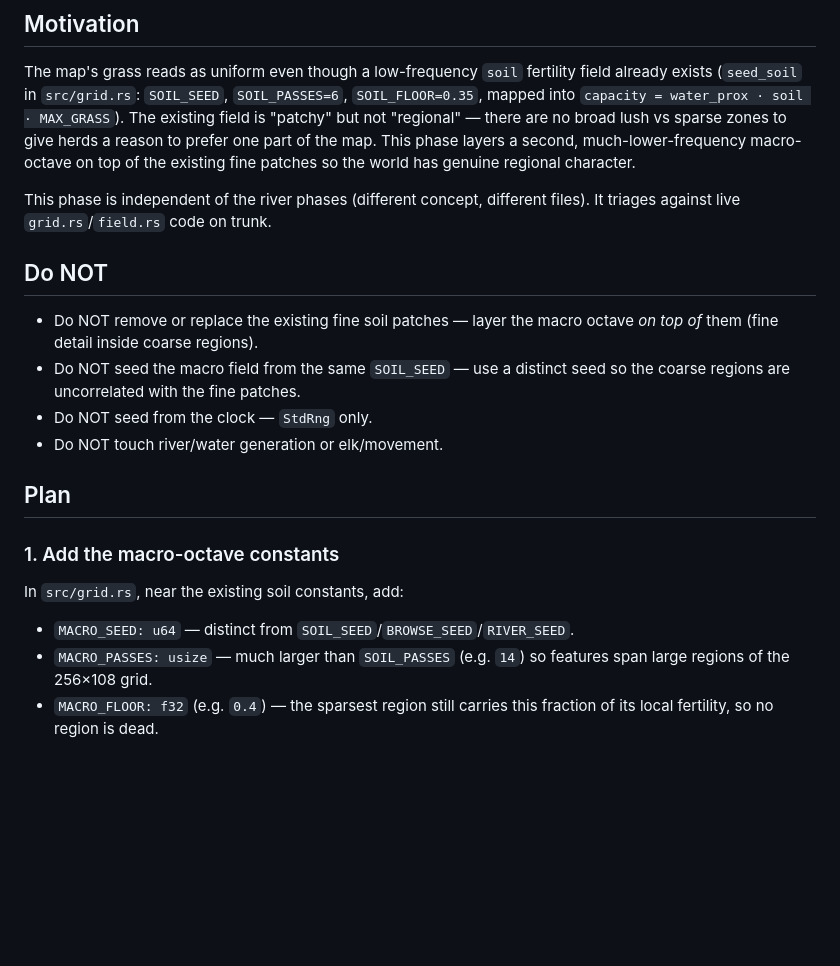
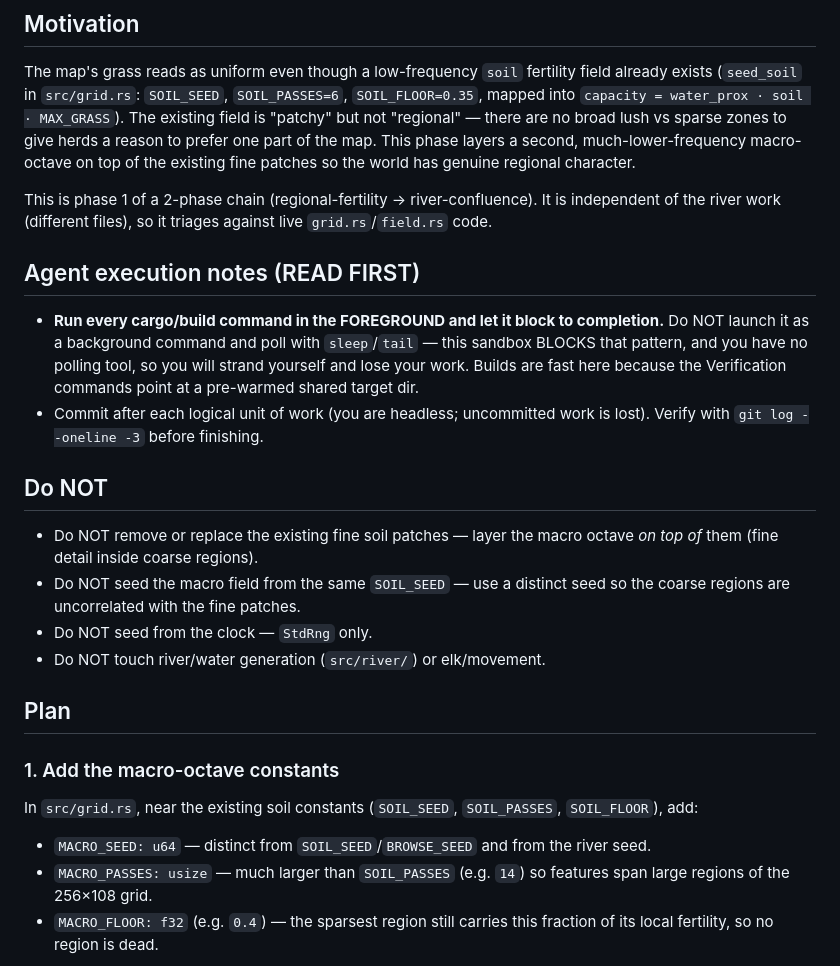
Before and after one commit to saxonthune/mesopotamia, a Markdown page: .todo-tasks/tasks/regional-fertility.md, the part around one of its changes. Drawn GitHub-style; blank space fills up the shorter version.

Commit message:
todotask: chain specs procgen-rest

```diff
--- a/.todo-tasks/tasks/regional-fertility.md
+++ b/.todo-tasks/tasks/regional-fertility.md
@@ -10,8 +10,19 @@ zones to give herds a reason to prefer one part of the map. This phase layers a
 second, much-lower-frequency macro-octave on top of the existing fine patches so
 the world has genuine regional character.
 
-This phase is independent of the river phases (different concept, different
-files). It triages against live `grid.rs`/`field.rs` code on trunk.
+This is phase 1 of a 2-phase chain (regional-fertility → river-confluence). It is
+independent of the river work (different files), so it triages against live
+`grid.rs`/`field.rs` code.
+
+## Agent execution notes (READ FIRST)
+
+- **Run every cargo/build command in the FOREGROUND and let it block to
+  completion.** Do NOT launch it as a background command and poll with
+  `sleep`/`tail` — this sandbox BLOCKS that pattern, and you have no polling
+  tool, so you will strand yourself and lose your work. Builds are fast here
+  because the Verification commands point at a pre-warmed shared target dir.
+- Commit after each logical unit of work (you are headless; uncommitted work is
+  lost). Verify with `git log --oneline -3` before finishing.
 
 ## Do NOT
 
@@ -20,14 +31,15 @@ files). It triages against live `grid.rs`/`field.rs` code on trunk.
 - Do NOT seed the macro field from the same `SOIL_SEED` — use a distinct seed so
   the coarse regions are uncorrelated with the fine patches.
 - Do NOT seed from the clock — `StdRng` only.
-- Do NOT touch river/water generation or elk/movement.
+- Do NOT touch river/water generation (`src/river/`) or elk/movement.
 
 ## Plan
 
 ### 1. Add the macro-octave constants
 
-In `src/grid.rs`, near the existing soil constants, add:
-- `MACRO_SEED: u64` — distinct from `SOIL_SEED`/`BROWSE_SEED`/`RIVER_SEED`.
+In `src/grid.rs`, near the existing soil constants (`SOIL_SEED`, `SOIL_PASSES`,
+`SOIL_FLOOR`), add:
+- `MACRO_SEED: u64` — distinct from `SOIL_SEED`/`BROWSE_SEED` and from the river seed.
 - `MACRO_PASSES: usize` — much larger than `SOIL_PASSES` (e.g. `14`) so features
   span large regions of the 256×108 grid.
 - `MACRO_FLOOR: f32` (e.g. `0.4`) — the sparsest region still carries this
```
Also changed, not shown: other parts of .todo-tasks/tasks/regional-fertility.md (+13 -11 lines), .todo-tasks/tasks/river-confluence.md (+74 -54 lines).
